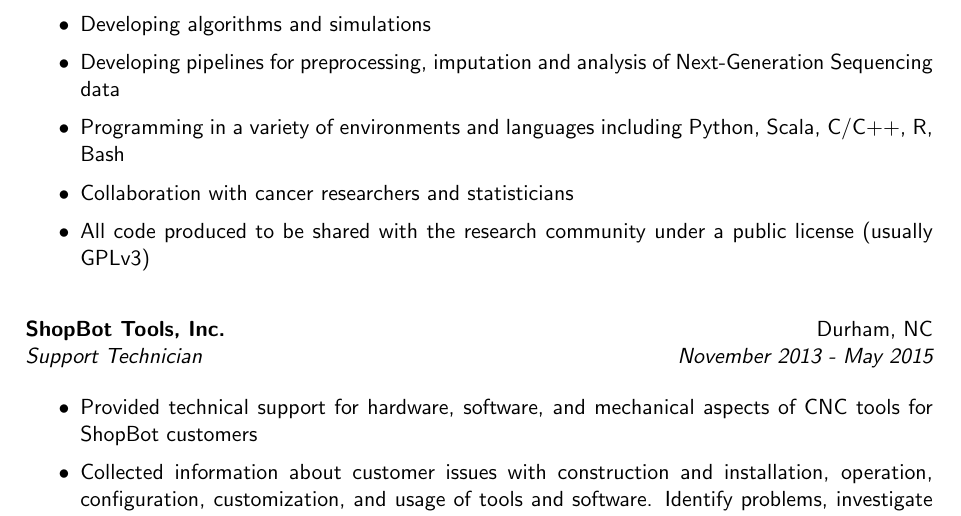
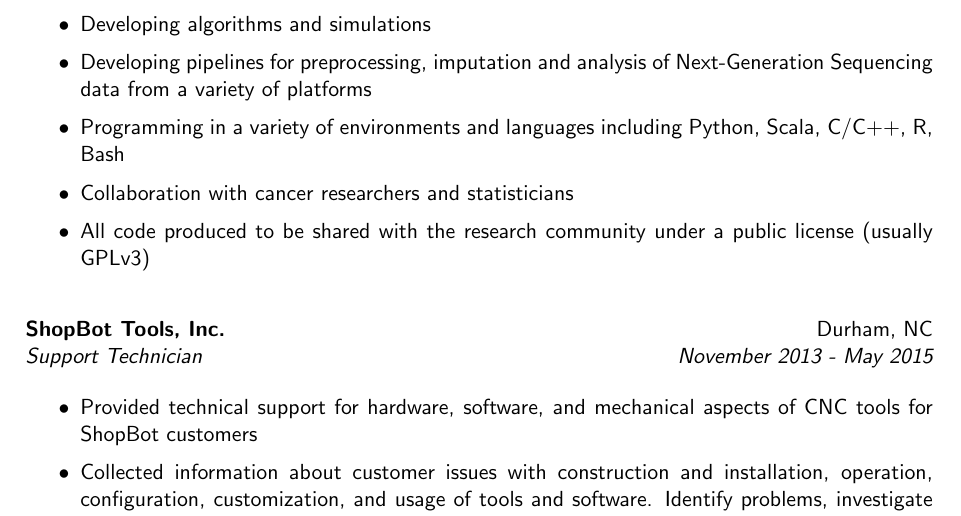
Before and after one commit to IHautaI/resume, a LaTeX CV (resume.tex): part of page 2 of 2, cut so that both start at the same text. Compiled offline with pdfLaTeX.

Commit message:
platforms

```diff
--- a/resume.tex
+++ b/resume.tex
@@ -89,7 +89,7 @@ North Carolina State University
 
 \item Developing algorithms and simulations
 
-\item Developing pipelines for preprocessing, imputation and analysis of Next-Generation Sequencing data
+\item Developing pipelines for preprocessing, imputation and analysis of Next-Generation Sequencing data from a variety of platforms
 
 \item Programming in a variety of environments and languages including
 Python, Scala, C/C++, R, Bash
```
Also changed, not shown: resume.pdf.
